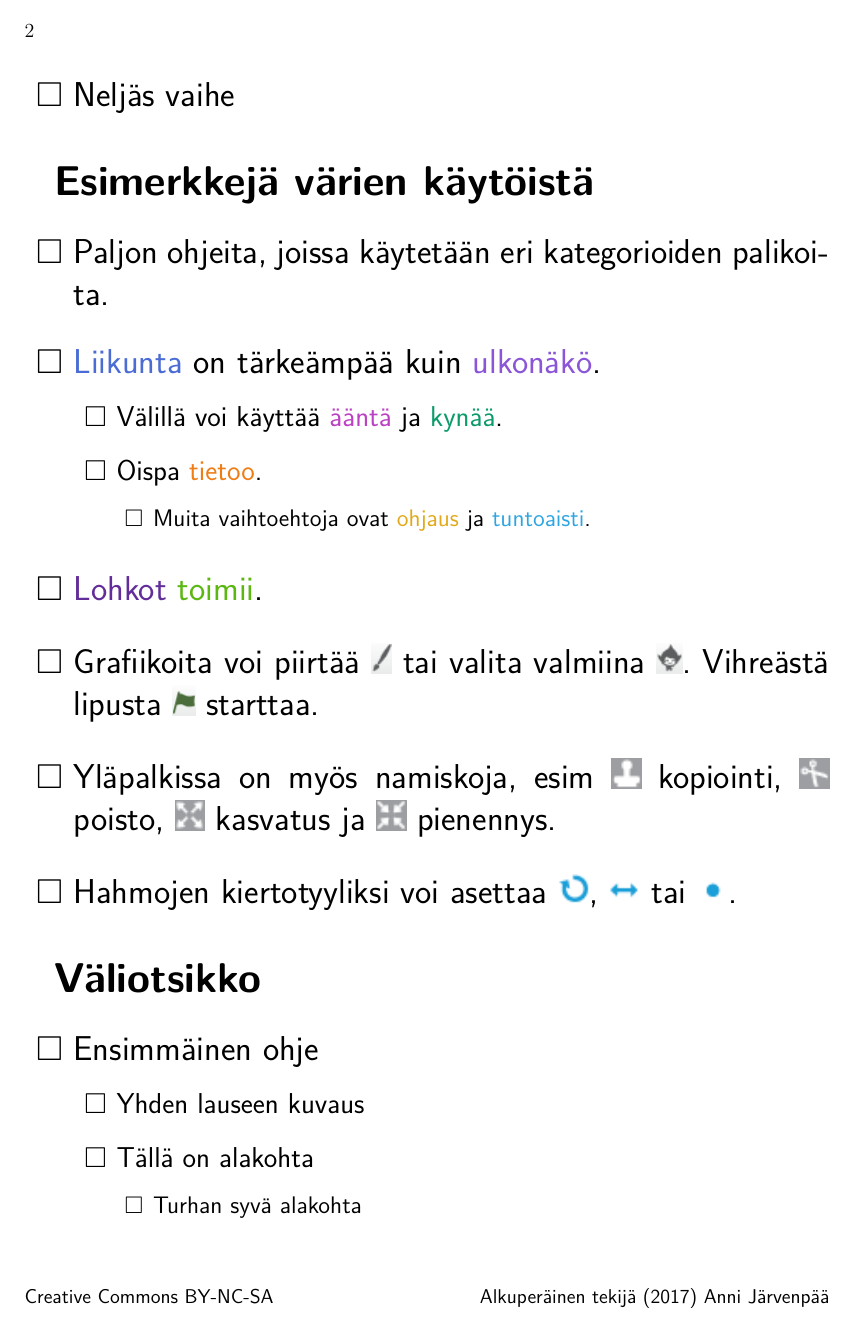
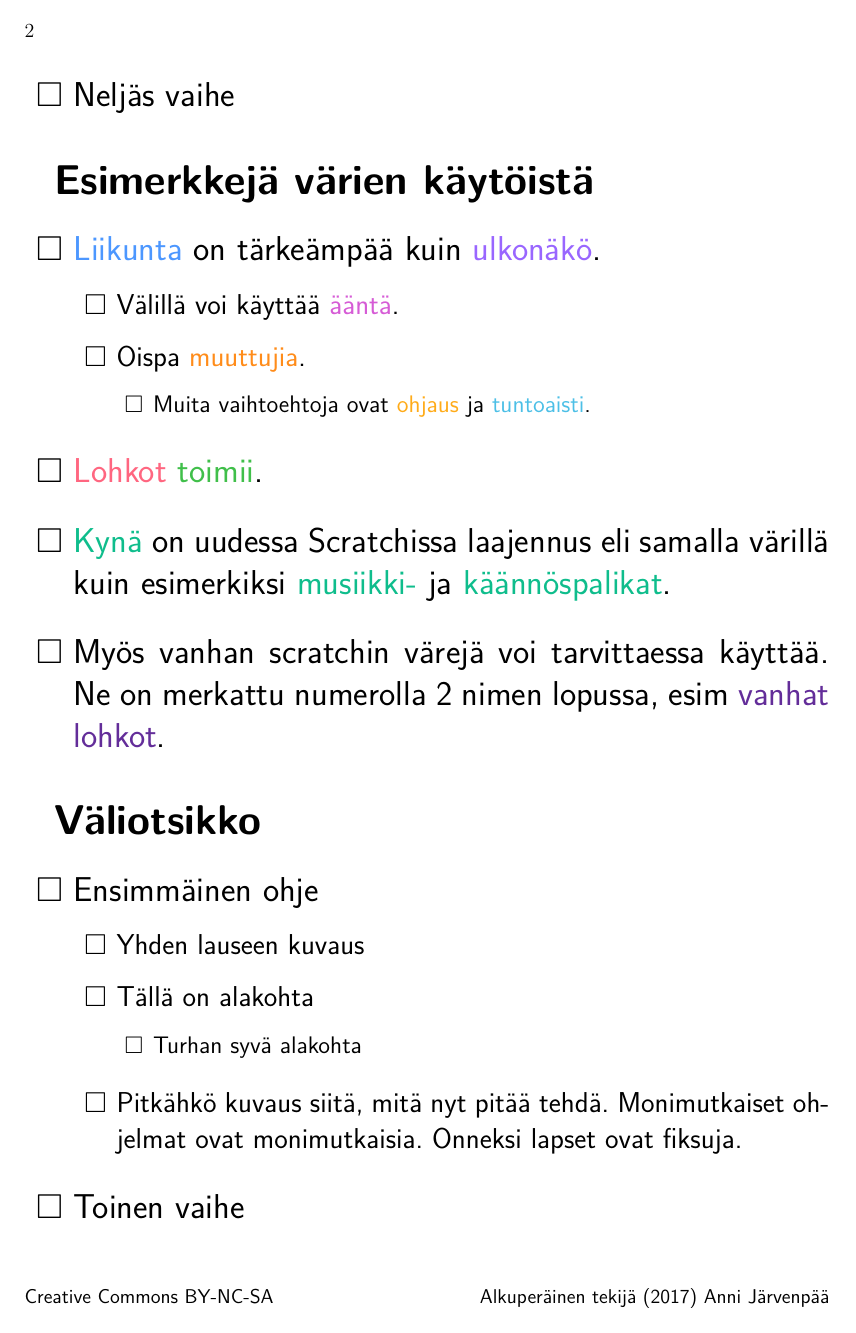
Before and after one commit to aajarven/lapsiohje, a LaTeX document (pohja.tex): page 2 of 3. Compiled offline with pdfLaTeX.

Commit message:
uuden scratchin värit lisätty, myös vanhat käytettävissä.

```diff
--- a/pohja.tex
+++ b/pohja.tex
@@ -137,17 +137,29 @@
     {\includegraphics[height=1ex]{kuvat/kiertotyyli-alakierra.png}}
 }}
 
-% Scratch-värien määrittelyt
-\definecolor{liike}{RGB}{74, 108, 212}
-\definecolor{ulkonako}{RGB}{138, 85, 215}
-\definecolor{aani}{RGB}{187, 66, 195}
-\definecolor{kyna}{RGB}{14, 154, 108}
-\definecolor{tieto}{RGB}{238, 125, 22}
-\definecolor{tapahtumat}{RGB}{200, 131, 48}
-\definecolor{ohjaus}{RGB}{225, 169, 26}
-\definecolor{tuntoaisti}{RGB}{44, 165, 226}
-\definecolor{toiminnot}{RGB}{92, 183, 18}
-\definecolor{lohkot}{RGB}{99, 45, 153}
+% Uuden scartchin värien määrittelyt
+\definecolor{liike}{RGB}{76, 151, 255}
+\definecolor{ulkonako}{RGB}{153, 102, 255}
+\definecolor{aani}{RGB}{214, 92, 214}
+\definecolor{laajennus}{RGB}{15, 189, 140}
+\definecolor{muuttujat}{RGB}{255, 140, 26}
+\definecolor{tapahtumat}{RGB}{255, 213, 0}
+\definecolor{ohjaus}{RGB}{255, 171, 25}
+\definecolor{tuntoaisti}{RGB}{76, 191, 230}
+\definecolor{toiminnot}{RGB}{64, 191, 74}
+\definecolor{lohkot}{RGB}{255, 102, 128}
+
+% Scratch 2.0 -värien määrittelyt
+\definecolor{liike2}{RGB}{74, 108, 212}
+\definecolor{ulkonako2}{RGB}{138, 85, 215}
+\definecolor{aani2}{RGB}{187, 66, 195}
+\definecolor{kyna2}{RGB}{14, 154, 108}
+\definecolor{tieto2}{RGB}{238, 125, 22}
+\definecolor{tapahtumat2}{RGB}{200, 131, 48}
+\definecolor{ohjaus2}{RGB}{225, 169, 26}
+\definecolor{tuntoaisti2}{RGB}{44, 165, 226}
+\definecolor{toiminnot2}{RGB}{92, 183, 18}
+\definecolor{lohkot2}{RGB}{99, 45, 153}
 
 
 \begin{document}
@@ -183,19 +195,17 @@
 
 \subsection*{Esimerkkejä värien käytöistä}
 \begin{vaihetaso1}
-	\item Paljon ohjeita, joissa käytetään eri kategorioiden palikoita.
 	\item \textcolor{liike}{Liikunta} on tärkeämpää kuin \textcolor{ulkonako}{ulkonäkö}.
 	\begin{vaihetaso2}
-		\item Välillä voi käyttää \textcolor{aani}{ääntä} ja \textcolor{kyna}{kynää}.
-		\item Oispa \textcolor{tieto}{tietoo}.
+		\item Välillä voi käyttää \textcolor{aani}{ääntä}.
+		\item Oispa \textcolor{muuttujat}{muuttujia}.
 		\begin{vaihetaso3}
 			\item Muita vaihtoehtoja ovat \textcolor{ohjaus}{ohjaus} ja \textcolor{tuntoaisti}{tuntoaisti}.
 		\end{vaihetaso3}
 	\end{vaihetaso2}
 	\item \textcolor{lohkot}{Lohkot} \textcolor{toiminnot}{toimii}.
-	\item Grafiikoita voi piirtää $\piirra$ tai valita valmiina $\valitse$. Vihreästä lipusta $\lippu$ starttaa.
-	\item Yläpalkissa on myös namiskoja, esim $\kopioi$ kopiointi, $\poista$ poisto, $\kasvata$ kasvatus ja $\pienenna$ pienennys.
-	\item Hahmojen kiertotyyliksi voi asettaa $\jokasuuntaan$, $\vasenoikea$ tai $\alakierra$.
+	\item \textcolor{laajennus}{Kynä} on uudessa Scratchissa laajennus eli samalla värillä kuin esimerkiksi \textcolor{laajennus}{musiikki-} ja \textcolor{laajennus}{käännöspalikat}.
+	\item Myös vanhan scratchin värejä voi tarvittaessa käyttää. Ne on merkattu numerolla 2 nimen lopussa, esim \textcolor{lohkot2}{vanhat lohkot}.
 \end{vaihetaso1}
 
 \subsection*{Väliotsikko}
```
Also changed, not shown: pohja.pdf.
